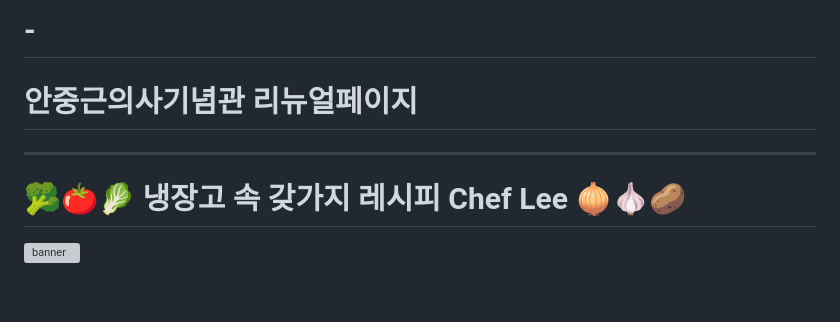
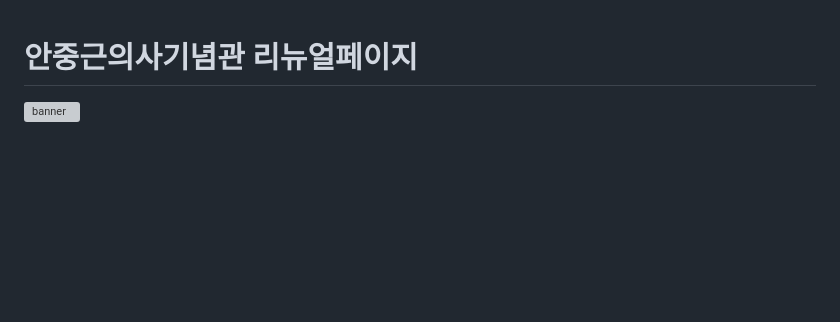
Before and after one commit to seonrize/renewal_p, a Markdown page: README.md, the part around the change. Drawn GitHub-style; blank space fills up the shorter version; grey boxes are pictures that could not be loaded.

```diff
--- a/README.md
+++ b/README.md
@@ -1,7 +1,5 @@
-# -
+
 # 안중근의사기념관 리뉴얼페이지
---------------------------------------------------------------------------------------------------------------
-# 🥦🍅🥬 냉장고 속 갖가지 레시피 Chef Lee 🧅🧄🥔
 
 ![banner](https://velog.velcdn.com/images/daun/post/ef43a2d9-cb0c-4a32-b647-1a5fe566f9d3/image.png)
 
```
